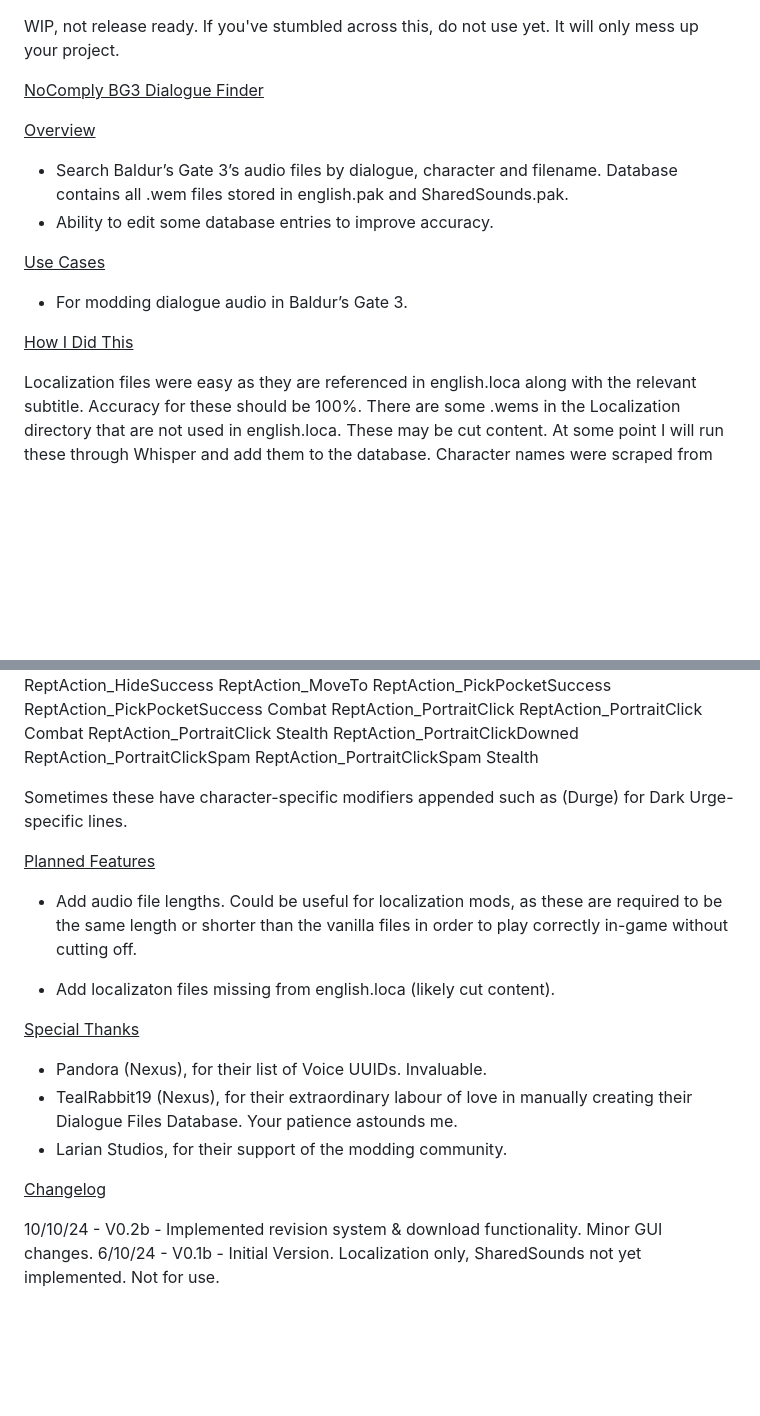
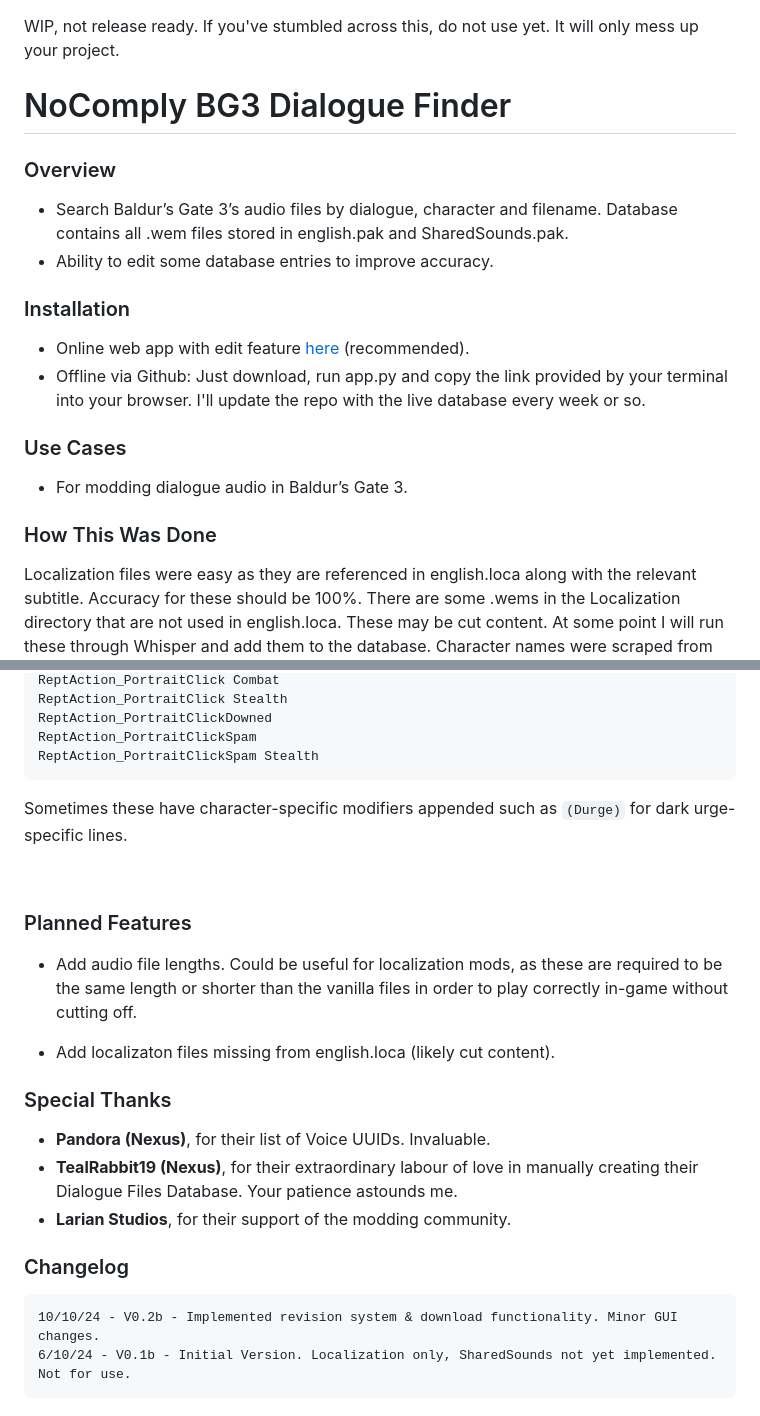
Before and after one commit to loregamer/BG3DialogueFinder, a Markdown page: README.md, 2 parts joined by grey strips. Rendered like a GitHub page; blank space fills up the shorter version.

````diff
--- a/README.md
+++ b/README.md
@@ -1,20 +1,20 @@
 WIP, not release ready. If you've stumbled across this, do not use yet. It will only mess up your project.
 
-<u>NoComply BG3 Dialogue Finder</u>
+# NoComply BG3 Dialogue Finder
 
-
-<u>Overview</u>
-
+### Overview
  - Search Baldur’s Gate 3’s audio files by dialogue, character and filename. Database contains all .wem files stored in english.pak and SharedSounds.pak.
  - Ability to edit some database entries to improve accuracy.
 
+### Installation
+ - Online web app with edit feature <a href="https://bg3dialoguefinder.xyz/">here</a> (recommended).
+ - Offline via Github: Just download, run app.py and copy the link provided by your terminal into your browser. I'll update the repo with the live database every week or so.
 
-<u>Use Cases</u>
+### Use Cases
 
  - For modding dialogue audio in Baldur’s Gate 3.
 
-
-<u>How I Did This</u>
+### How This Was Done
 
 Localization files were easy as they are referenced in english.loca along with the relevant subtitle. Accuracy for these should be 100%. There are some .wems in the Localization directory that are not used in english.loca. These may be cut content. At some point I will run these through Whisper and add them to the database. Character names were scraped from Pandora’s list of Voice UUIDs.
 
@@ -105,25 +106,27 @@ For the types in SharedSounds, I have referred to the resource identifiers in /[
   ReptAction_PortraitClickDowned
   ReptAction_PortraitClickSpam
   ReptAction_PortraitClickSpam Stealth
+  ```
+Sometimes these have character-specific modifiers appended such as `(Durge)` for dark urge-specific lines.
 
-Sometimes these have character-specific modifiers appended such as (Durge) for Dark Urge-specific lines.
+<br>
 
-
-<u>Planned Features</u>
+### Planned Features
 
  - Add audio file lengths. Could be useful for localization mods, as these are required to be the same length or shorter than the vanilla files in order to play correctly in-game without cutting off.
 
  - Add localizaton files missing from english.loca (likely cut content).
 
 
-<u>Special Thanks</u>
+### Special Thanks
 
- - Pandora (Nexus), for their list of Voice UUIDs. Invaluable.
- - TealRabbit19 (Nexus), for their extraordinary labour of love in manually creating their Dialogue Files Database. Your patience astounds me.
- - Larian Studios, for their support of the modding community.
+ - **Pandora (Nexus)**, for their list of Voice UUIDs. Invaluable.
+ - **TealRabbit19 (Nexus)**, for their extraordinary labour of love in manually creating their Dialogue Files Database. Your patience astounds me.
+ - **Larian Studios**, for their support of the modding community.
 
 
-<u>Changelog</u>
-
+### Changelog
+```
 10/10/24 - V0.2b - Implemented revision system & download functionality. Minor GUI changes.
 6/10/24 - V0.1b - Initial Version. Localization only, SharedSounds not yet implemented. Not for use.
+```
````
Also changed, not shown: other parts of README.md (+4 -3 lines).
